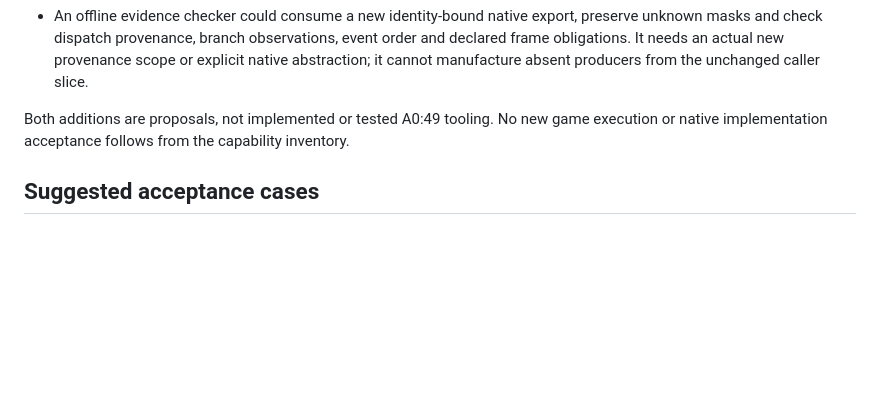
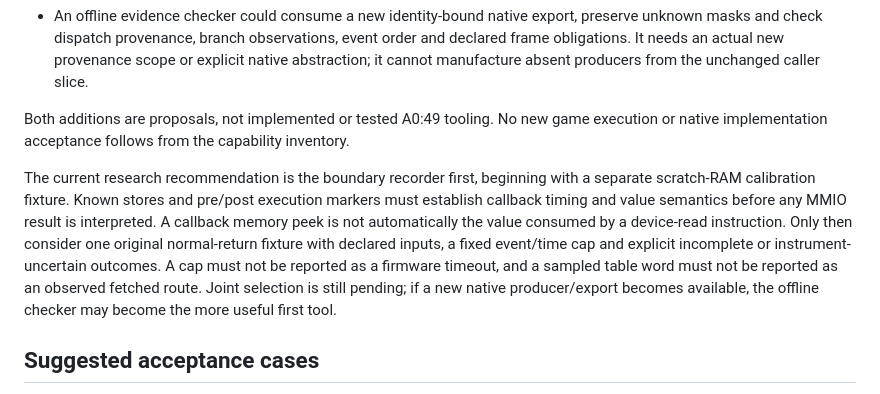
Before and after one commit to raiinman/Rock-Man-x64, a Markdown page: research/bios/NATIVE-HANDOFF.md, the part around the change. GitHub-like rendering; blank space fills up the shorter version.

Commit message:
research: scope A0:49 recorder calibration before capture

```diff
--- a/research/bios/NATIVE-HANDOFF.md
+++ b/research/bios/NATIVE-HANDOFF.md
@@ -46,6 +46,8 @@ Two focused additions could reuse that infrastructure once a precise question is
 
 Both additions are proposals, not implemented or tested A0:49 tooling. No new game execution or native implementation acceptance follows from the capability inventory.
 
+The current research recommendation is the boundary recorder first, beginning with a separate scratch-RAM calibration fixture. Known stores and pre/post execution markers must establish callback timing and value semantics before any MMIO result is interpreted. A callback memory peek is not automatically the value consumed by a device-read instruction. Only then consider one original normal-return fixture with declared inputs, a fixed event/time cap and explicit incomplete or instrument-uncertain outcomes. A cap must not be reported as a firmware timeout, and a sampled table word must not be reported as an observed fetched route. Joint selection is still pending; if a new native producer/export becomes available, the offline checker may become the more useful first tool.
+
 ## Suggested acceptance cases
 
 These are proposals, not tests run against MML1: failed event allocation; enabling without delivery; repeated delivery and consumption; null/non-null callback; invalid or stale handle; nested critical-section entry/exit; continuation restoration; command rejection before admission; response-phase mismatch; unread response and outstanding IRQ debt; reset recovery without replaying effects; transfer configured but not complete; short executable read; disconnected input; save failure before commit; generation replacement with outstanding work. Link each adopted case to a genuinely reached game path and the selected native policy.
```
